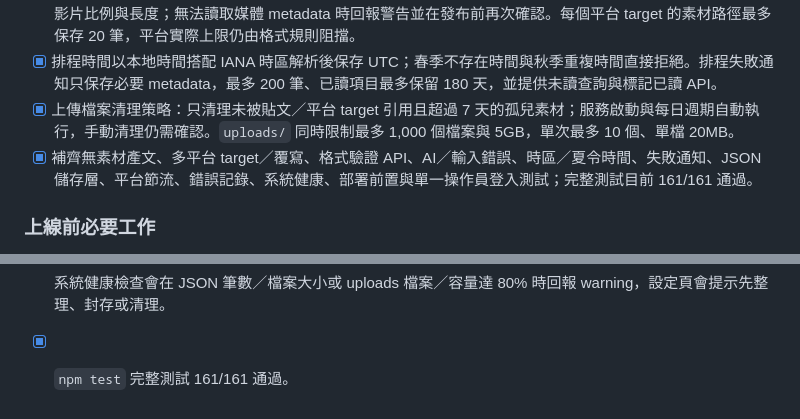
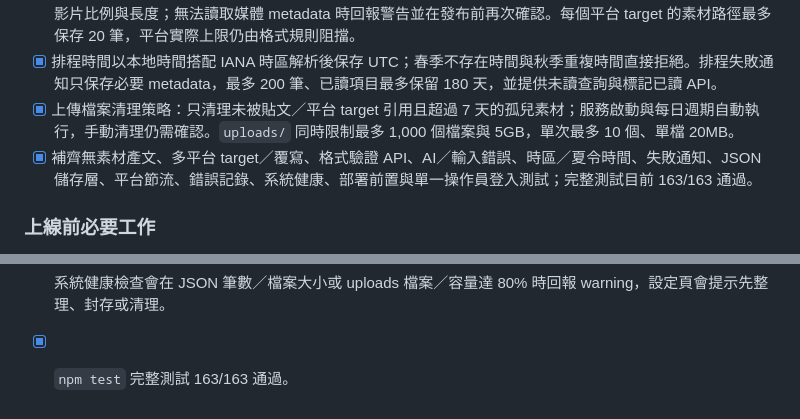
Before and after one commit to taitungray/ShrineFlow, a Markdown page: PROJECT_STATUS.md, 2 parts joined by grey strips. Rendered like a GitHub page.

Commit message:
docs: update verification baseline

```diff
--- a/PROJECT_STATUS.md
+++ b/PROJECT_STATUS.md
@@ -84,7 +84,7 @@
 - [x] 平台格式設定實際驗證：共用格式規則集中管理，儲存、排程與立即發布前檢查文字長度、圖片／影片數量、影片比例與長度；無法讀取媒體 metadata 時回報警告並在發布前再次確認。每個平台 target 的素材路徑最多保存 20 筆，平台實際上限仍由格式規則阻擋。
 - [x] 排程時間以本地時間搭配 IANA 時區解析後保存 UTC；春季不存在時間與秋季重複時間直接拒絕。排程失敗通知只保存必要 metadata，最多 200 筆、已讀項目最多保留 180 天，並提供未讀查詢與標記已讀 API。
 - [x] 上傳檔案清理策略：只清理未被貼文／平台 target 引用且超過 7 天的孤兒素材；服務啟動與每日週期自動執行，手動清理仍需確認。`uploads/` 同時限制最多 1,000 個檔案與 5GB，單次最多 10 個、單檔 20MB。
-- [x] 補齊無素材產文、多平台 target／覆寫、格式驗證 API、AI／輸入錯誤、時區／夏令時間、失敗通知、JSON 儲存層、平台節流、錯誤記錄、系統健康、部署前置與單一操作員登入測試；完整測試目前 161/161 通過。
+- [x] 補齊無素材產文、多平台 target／覆寫、格式驗證 API、AI／輸入錯誤、時區／夏令時間、失敗通知、JSON 儲存層、平台節流、錯誤記錄、系統健康、部署前置與單一操作員登入測試；完整測試目前 163/163 通過。
 
 ### 上線前必要工作
 
@@ -166,4 +166,4 @@ npm test         # 執行全部測試
 - [x] readiness 已加入 Meta webhook 設定檢查，會提示 `META_APP_SECRET` 與 `META_WEBHOOK_VERIFY_TOKEN` 缺漏或不完整；`.env.example` 與部署手冊同步補齊單一操作員、公開媒體網址與 webhook 變數。
 - [x] readiness 會檢查最新備份是否在 7 天內；過舊或缺少有效時間的備份只會產生 warning，不會被誤判為最新可用備份。
 - [x] 系統健康檢查會在 JSON 筆數／檔案大小或 uploads 檔案／容量達 80% 時回報 warning，設定頁會提示先整理、封存或清理。
-- [x] `npm test` 完整測試 161/161 通過。
+- [x] `npm test` 完整測試 163/163 通過。
```
Also changed, not shown: 1 other file.
